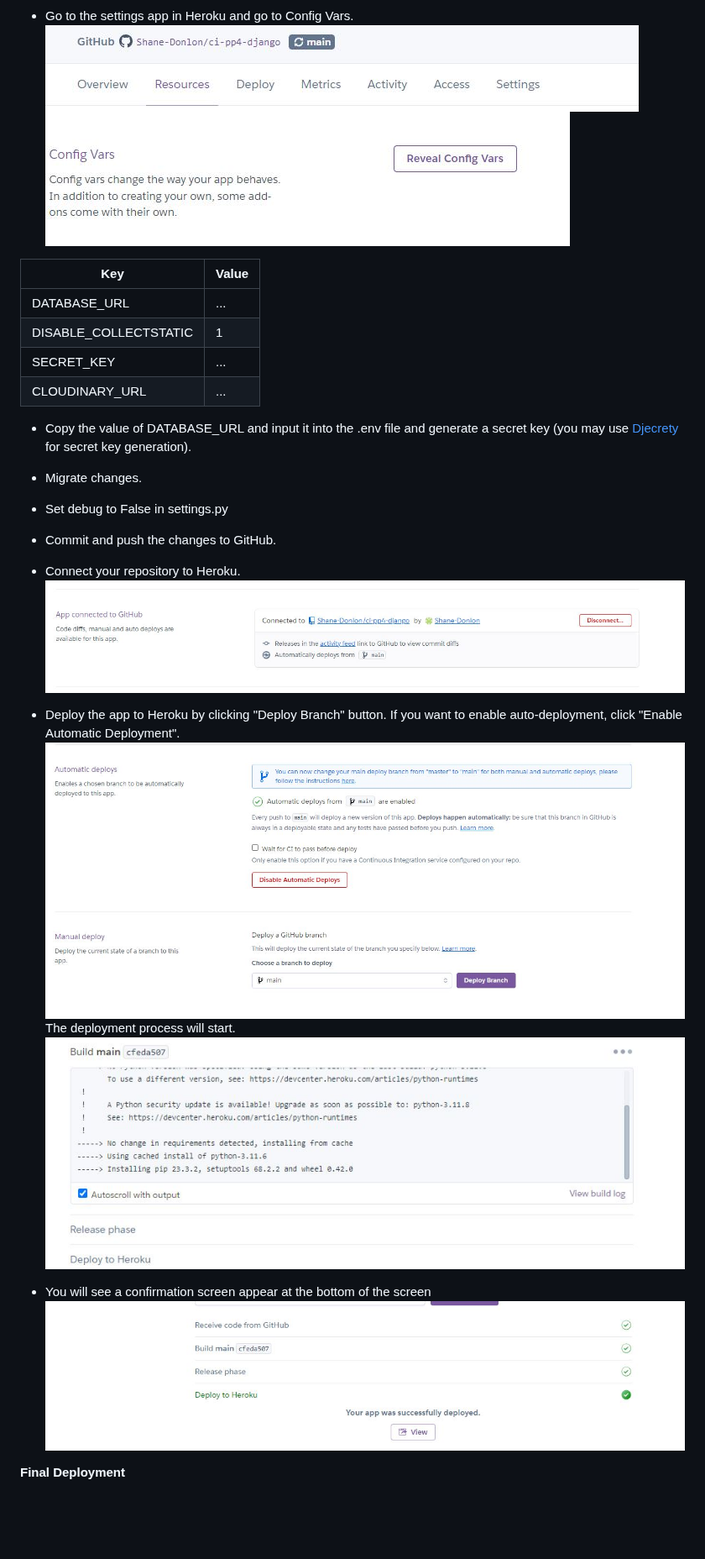
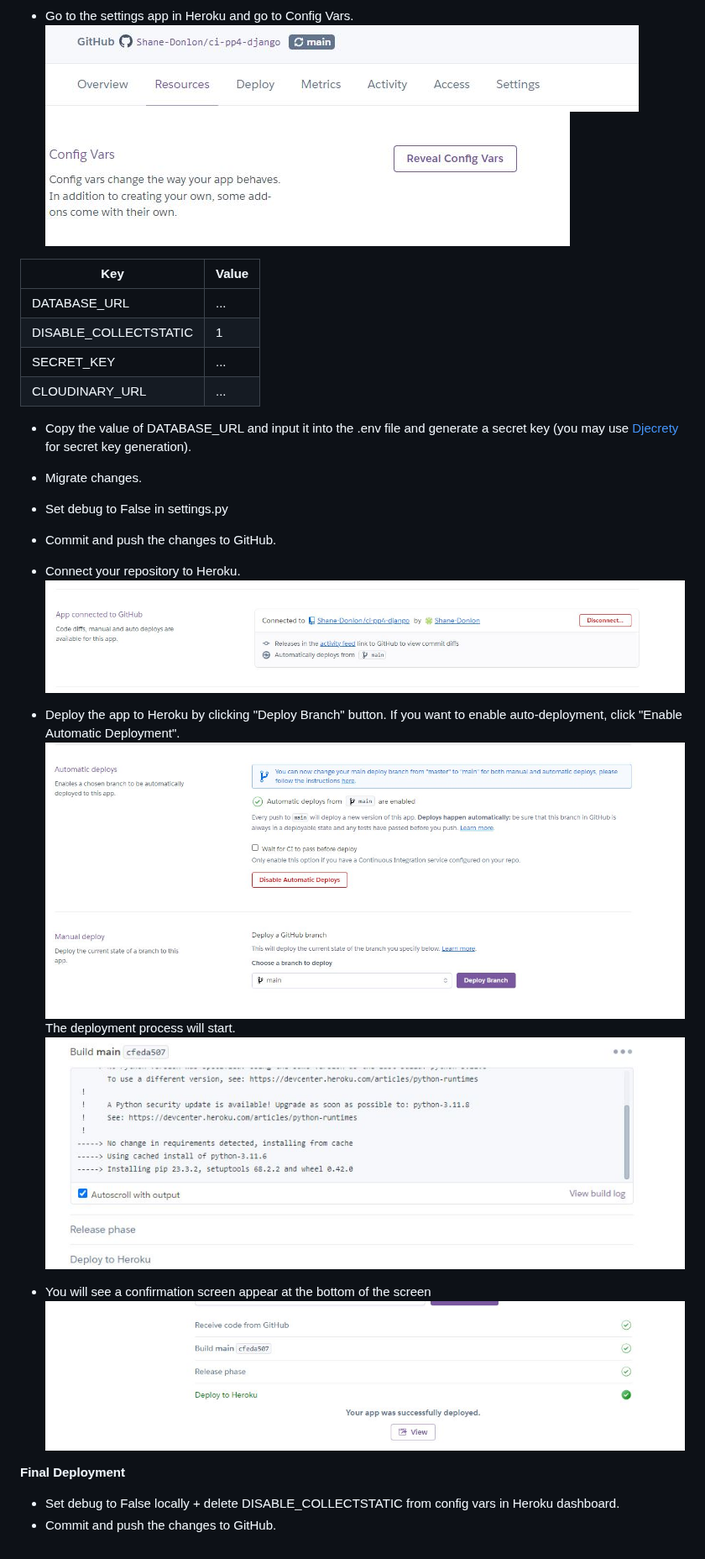
Before and after one commit to Shane-Donlon/ci-pp4-django, a Markdown page: DEPLOYMENT.md, the part around one of its changes. Shown at 84% size. GitHub-like rendering; blank space fills up the shorter version.

Commit message:
Deployment readme final deployment add

```diff
--- a/DEPLOYMENT.md
+++ b/DEPLOYMENT.md
@@ -124,7 +124,7 @@ Create a local copy of the GitHub repository by following one of the two process
 
 * Go to the settings app in Heroku and go to Config Vars.
-  ![heroku settings](documentation/assets//heroku-settings.jpg)
-  ![heroku settings config vars](documentation/assets//heroku-settings-config.jpg)
+  ![heroku settings](documentation/assets/heroku-settings.jpg)
+  ![heroku settings config vars](documentation/assets/heroku-settings-config.jpg)
 
 | Key                   | Value |
 | --------------------- | ----- |
@@ -139,13 +139,16 @@ Create a local copy of the GitHub repository by following one of the two process
 * Set debug to False in settings.py
 * Commit and push the changes to GitHub.
 * Connect your repository to Heroku.
-  ![heroku connected](documentation/assets//heroku-connect.jpg)
+  ![heroku connected](documentation/assets/heroku-connect.jpg)
 * Deploy the app to Heroku by clicking "Deploy Branch" button. If you want to enable auto-deployment, click "Enable Automatic Deployment".
-  ![heroku deploy branch](documentation/assets//heroku-deploy-branch.jpg)
+  ![heroku deploy branch](documentation/assets/heroku-deploy-branch.jpg)
   The deployment process will start.
-  ![heroku deploy branch](documentation/assets//heroku-deploy-process.jpg)
+  ![heroku deploy branch](documentation/assets/heroku-deploy-process.jpg)
 
 * You will see a confirmation screen appear at the bottom of the screen
-  ![heroku deploy success](documentation/assets//heroku-deploy-success.jpg)
+  ![heroku deploy success](documentation/assets/heroku-deploy-success.jpg)
 
 **Final Deployment**
+
+- Set debug to False locally + delete DISABLE_COLLECTSTATIC from config vars in Heroku dashboard.
+- Commit and push the changes to GitHub.
```
Also changed, not shown: other parts of DEPLOYMENT.md (+18 -18 lines).
